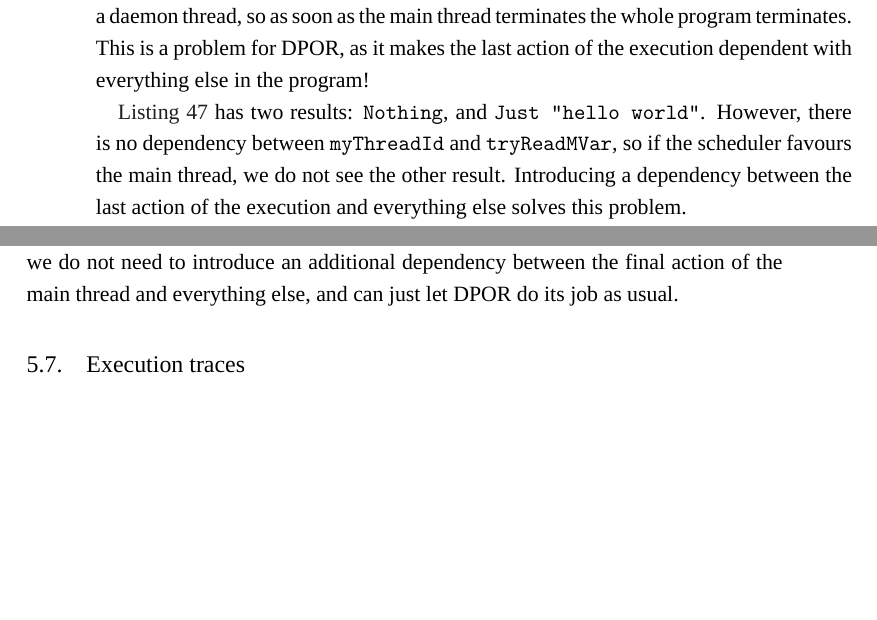
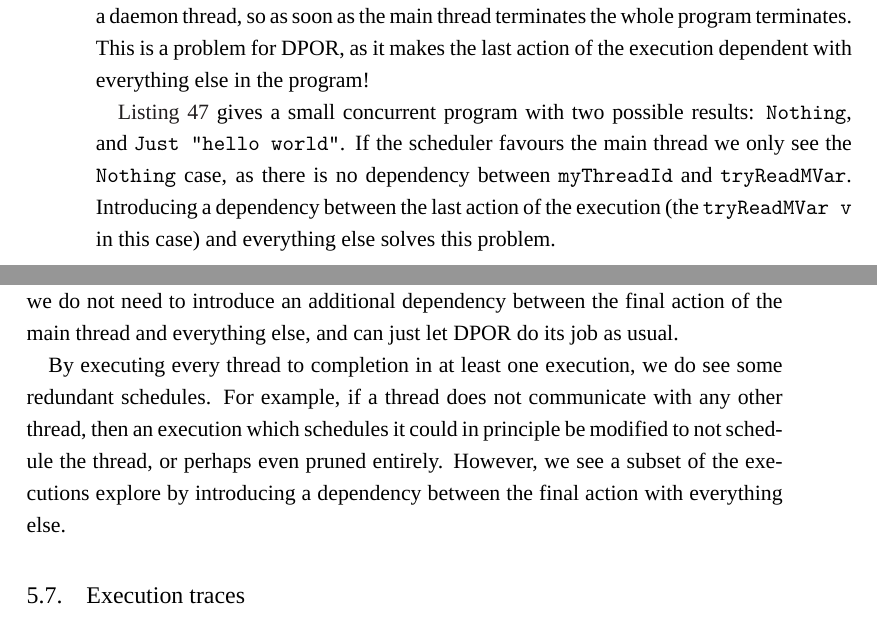
Before and after one commit to barrucadu/phd, a LaTeX thesis (thesis/thesis.tex, which reads thesis/dejafu.tex): two parts of pages 84 and 85 of 177 before the commit and two parts of pages 84 and 85 of 179 after it, joined at a grey line, cut so that both start at the same text, the shorter picture padded with empty space. Compiled offline with XeLaTeX; a missing font is replaced by an installed copy or a similar font.

Commit message:
Clarify treatment of daemon threads / termination

```diff
--- a/thesis/dejafu.tex
+++ b/thesis/dejafu.tex
@@ -1462,12 +1462,13 @@ main = do
 \caption{A program with a race condition.}\label{lst:daemon1}
 \end{listing}
 
-\Cref{lst:daemon1} has two results: \verb|Nothing|, and
-\verb|Just "hello world"|.  However, there is no dependency between
-\verb|myThreadId| and \verb|tryReadMVar|, so if the scheduler favours
-the main thread, we do not see the other result.  Introducing a
-dependency between the last action of the execution and everything
-else solves this problem.
+\Cref{lst:daemon1} gives a small concurrent program with two possible
+results: \verb|Nothing|, and \verb|Just "hello world"|.  If the
+scheduler favours the main thread we only see the \verb|Nothing| case,
+as there is no dependency between \verb|myThreadId| and
+\verb|tryReadMVar|.  Introducing a dependency between the last action
+of the execution (the \verb|tryReadMVar v| in this case) and
+everything else solves this problem.
 
 \begin{listing}
 \centering
@@ -1498,6 +1499,14 @@ ensuring that every decision is tried at least once, we do not need to
 introduce an additional dependency between the final action of the
 main thread and everything else, and can just let DPOR do its job as
 usual.
+
+By executing every thread to completion in at least one execution, we
+do see some redundant schedules.  For example, if a thread does not
+communicate with any other thread, then an execution which schedules
+it could in principle be modified to not schedule the thread, or
+perhaps even pruned entirely.  However, we see a subset of the
+executions explore by introducing a dependency between the final
+action with everything else.
 
 \section{Execution traces}
 \label{sec:dejafu-traces}
```
